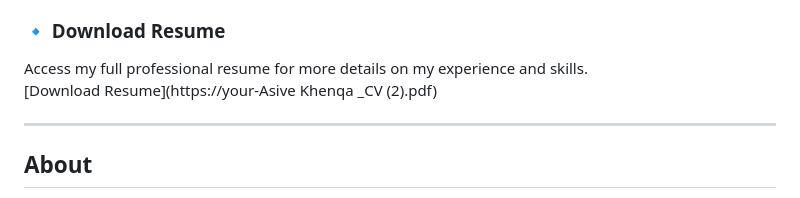
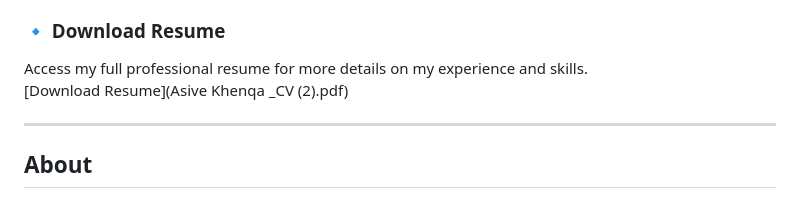
Before and after one commit to Khenqa/Asive-Khenqa-Portfolio, a Markdown page: README.md, the part around the change. GitHub-like rendering.

```diff
--- a/README.md
+++ b/README.md
@@ -21,7 +21,7 @@ Read about my professional background, certifications, and career journey.
 
 ### 🔹 Download Resume
 Access my full professional resume for more details on my experience and skills.
-[Download Resume](https://your-Asive Khenqa _CV (2).pdf)
+[Download Resume](Asive Khenqa _CV (2).pdf)
 
 ---
 
```
